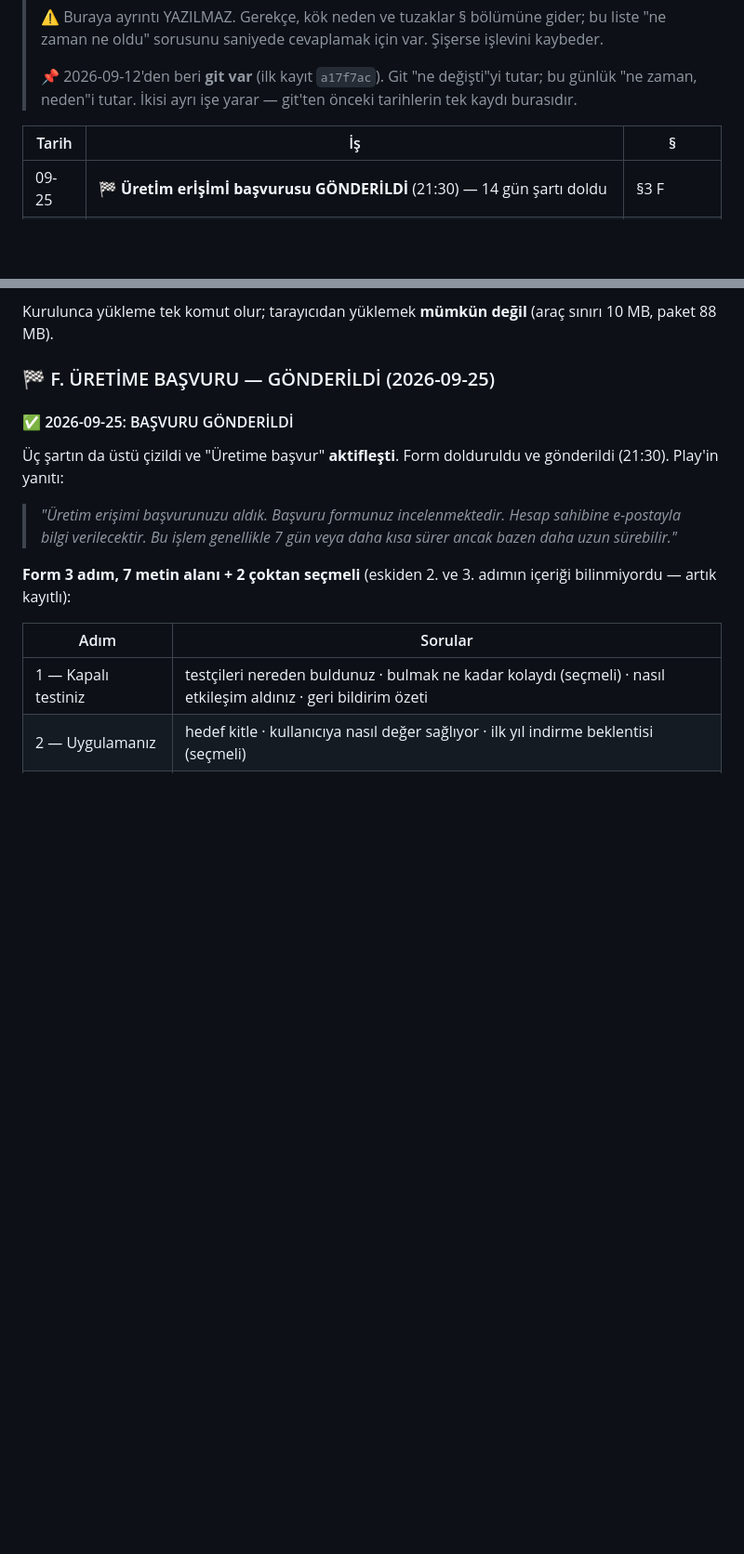
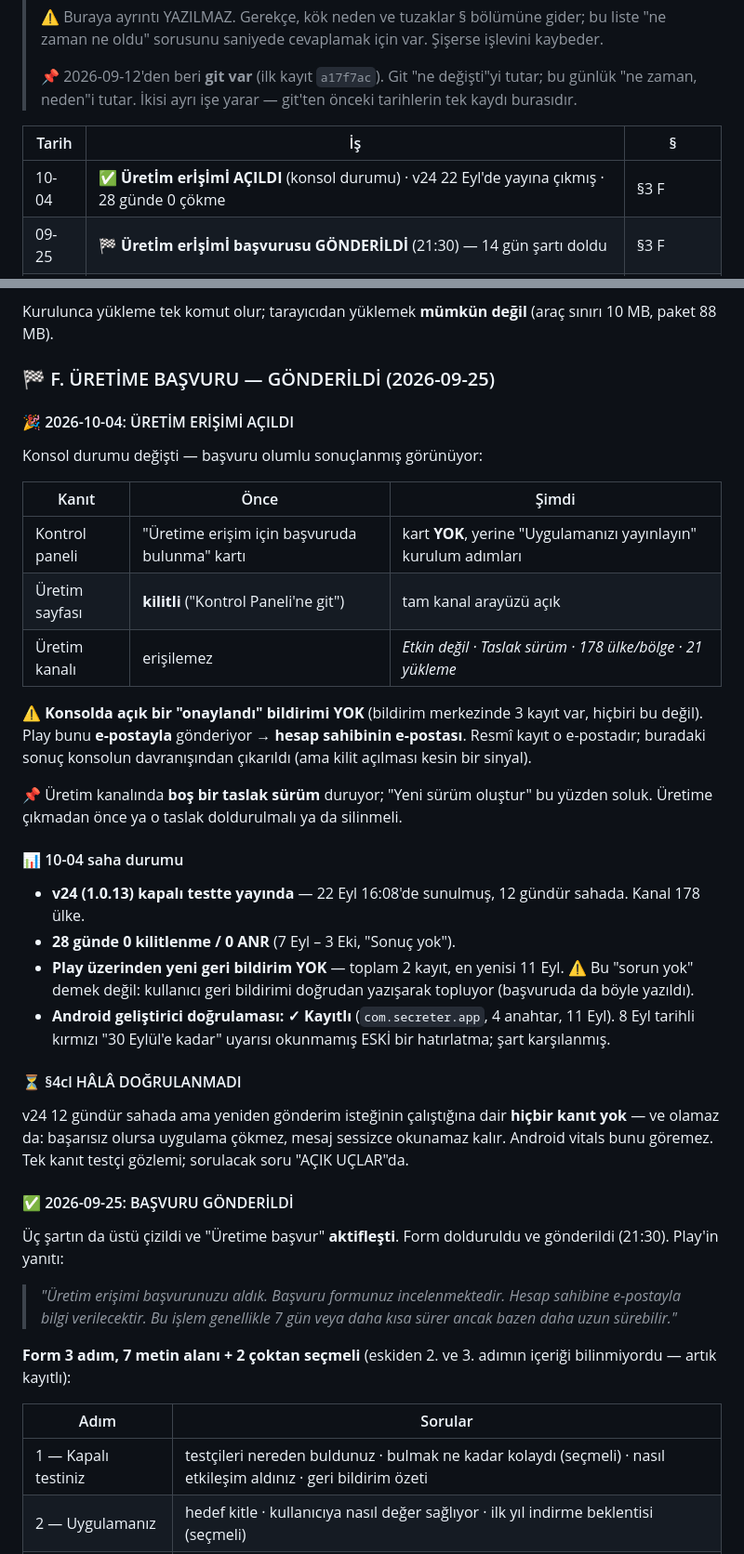
Before and after one commit to lemuxon/secreter, a Markdown page: DEVAM.md, 2 parts joined by grey strips. Shown at 93% size. Rendered like a GitHub page; blank space fills up the shorter version.

Commit message:
DEVAM.md: üretim erişimi açıldı, v24 sahada 12 gün (§3 F)
Konsol durumu değişti: kontrol panelindeki "Üretime erişim için
başvuruda bulunma" kartı gitti, üretim sayfası kilitli değil, tam kanal
arayüzü açık. Başvuru olumlu sonuçlanmış görünüyor.

Konsolda açık bir "onaylandı" bildirimi YOK — Play bunu e-postayla
gönderiyor. Buradaki sonuç konsolun davranışından çıkarıldı; resmî
kayıt e-posta.

Saha: v24 22 Eyl'den beri yayında (12 gün), 28 günde 0 çökme/ANR, Play
üzerinden yeni geri bildirim yok (ama kullanıcı doğrudan yazışarak
topluyor, bu sessizlik "sorun yok" demek değil). Android geliştirici
doğrulaması kayıtlı; 8 Eyl tarihli kırmızı uyarı okunmamış eski
hatırlatma.

§4cl hâlâ doğrulanmadı ve vitals onu göremez: başarısız olursa uygulama
çökmez, mesaj sessizce okunamaz kalır.

Üretim kanalında boş bir taslak var; çıkmadan önce doldurulmalı veya
silinmeli.

Co-Authored-By: Claude Opus 5 <noreply@anthropic.com>

```diff
--- a/DEVAM.md
+++ b/DEVAM.md
@@ -26,6 +26,7 @@
 
 | Tarih | İş | § |
 |---|---|---|
+| 10-04 | ✅ **Üretİm erİşİmİ AÇILDI** (konsol durumu) · v24 22 Eyl'de yayına çıkmış · 28 günde 0 çökme | §3 F |
 | 09-25 | 🏁 **Üretİm erİşİmİ başvurusu GÖNDERİLDİ** (21:30) — 14 gün şartı doldu | §3 F |
 | 09-22 | 🚀 **v24 kapalı teste (Alpha) incelemeye gönderildi** | §4cl |
 | 09-20 | 📦 **v24 (1.0.13+24) derlendi ve içeriği doğrulandı** — henüz yüklenmedi | §4cl |
@@ -603,6 +604,44 @@ Kurulunca yükleme tek komut olur; tarayıcıdan yüklemek **mümkün değil**
 (araç sınırı 10 MB, paket 88 MB).
 
 ### 🏁 F. ÜRETİME BAŞVURU — GÖNDERİLDİ (2026-09-25)
+
+#### 🎉 2026-10-04: ÜRETİM ERİŞİMİ AÇILDI
+
+Konsol durumu değişti — başvuru olumlu sonuçlanmış görünüyor:
+
+| Kanıt | Önce | Şimdi |
+|---|---|---|
+| Kontrol paneli | "Üretime erişim için başvuruda bulunma" kartı | kart **YOK**, yerine "Uygulamanızı yayınlayın" kurulum adımları |
+| Üretim sayfası | **kilitli** ("Kontrol Paneli'ne git") | tam kanal arayüzü açık |
+| Üretim kanalı | erişilemez | *Etkin değil · Taslak sürüm · 178 ülke/bölge · 21 yükleme* |
+
+⚠️ **Konsolda açık bir "onaylandı" bildirimi YOK** (bildirim merkezinde
+3 kayıt var, hiçbiri bu değil). Play bunu **e-postayla** gönderiyor →
+**hesap sahibinin e-postası**. Resmî kayıt o e-postadır; buradaki sonuç
+konsolun davranışından çıkarıldı (ama kilit açılması kesin bir sinyal).
+
+📌 Üretim kanalında **boş bir taslak sürüm** duruyor; "Yeni sürüm
+oluştur" bu yüzden soluk. Üretime çıkmadan önce ya o taslak
+doldurulmalı ya da silinmeli.
+
+#### 📊 10-04 saha durumu
+
+* **v24 (1.0.13) kapalı testte yayında** — 22 Eyl 16:08'de sunulmuş,
+  12 gündür sahada. Kanal 178 ülke.
+* **28 günde 0 kilitlenme / 0 ANR** (7 Eyl – 3 Eki, "Sonuç yok").
+* **Play üzerinden yeni geri bildirim YOK** — toplam 2 kayıt, en
+  yenisi 11 Eyl. ⚠️ Bu "sorun yok" demek değil: kullanıcı geri
+  bildirimi doğrudan yazışarak topluyor (başvuruda da böyle yazıldı).
+* **Android geliştirici doğrulaması: ✓ Kayıtlı** (`com.secreter.app`,
+  4 anahtar, 11 Eyl). 8 Eyl tarihli kırmızı "30 Eylül'e kadar" uyarısı
+  okunmamış ESKİ bir hatırlatma; şart karşılanmış.
+
+#### ⏳ §4cl HÂLÂ DOĞRULANMADI
+
+v24 12 gündür sahada ama yeniden gönderim isteğinin çalıştığına dair
+**hiçbir kanıt yok** — ve olamaz da: başarısız olursa uygulama çökmez,
+mesaj sessizce okunamaz kalır. Android vitals bunu göremez.
+Tek kanıt testçi gözlemi; sorulacak soru "AÇIK UÇLAR"da.
 
 #### ✅ 2026-09-25: BAŞVURU GÖNDERİLDİ
 
```
